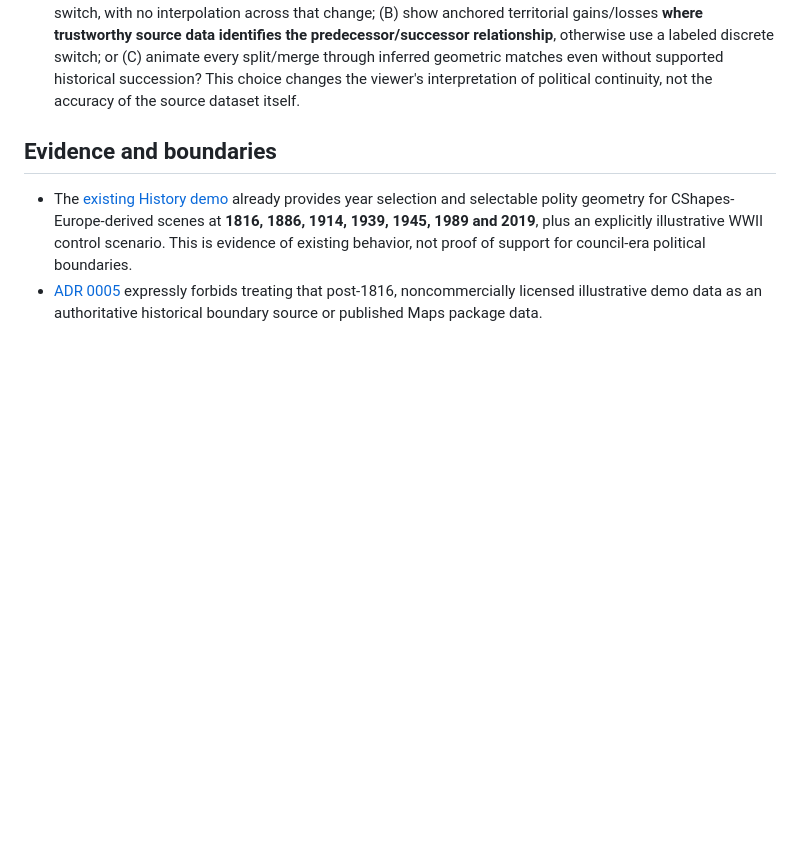
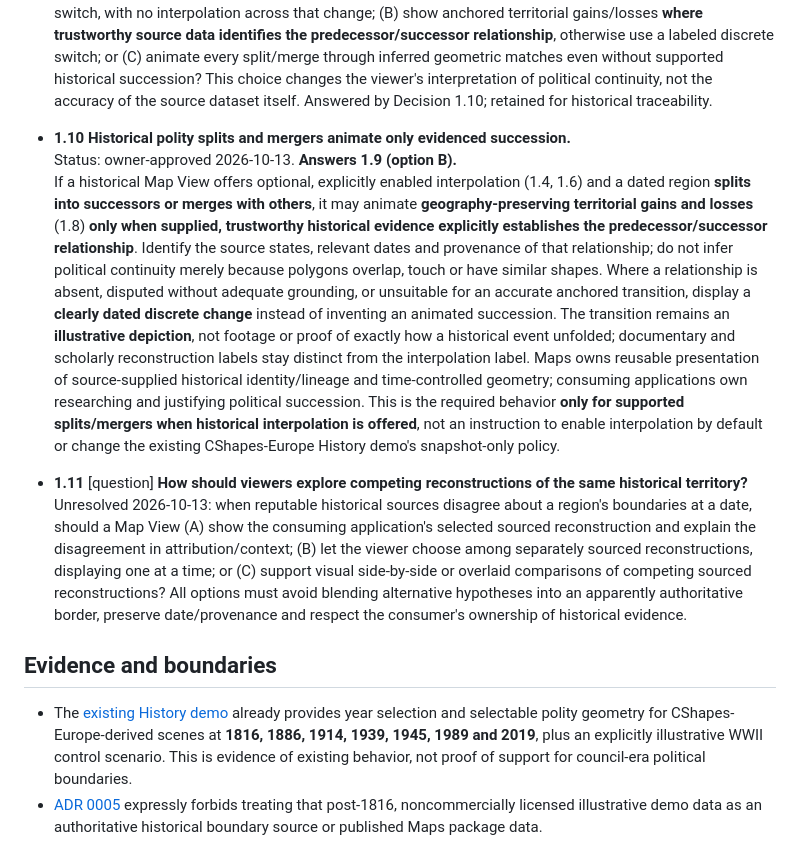
Before and after one commit to moritzbrantner/maps, a Markdown page: docs/DECISION-ATLAS.md, the part around the change. Rendered like a GitHub page; blank space fills up the shorter version.

Commit message:
docs: approve evidence-based historical polity split and merge transitions

```diff
--- a/docs/DECISION-ATLAS.md
+++ b/docs/DECISION-ATLAS.md
@@ -45,6 +45,14 @@ This is the **Maps product-intent authority** for owner-approved, consequential
 
 - **1.9** [question] **What should viewers see when historical polities split or merge?**
   Unresolved 2026-10-13: for explicitly enabled illustrative historical transitions where regions are replaced by multiple successors or combined into a new polity, should the Map View (A) use a clearly dated discrete switch, with no interpolation across that change; (B) show anchored territorial gains/losses **where trustworthy source data identifies the predecessor/successor relationship**, otherwise use a labeled discrete switch; or (C) animate every split/merge through inferred geometric matches even without supported historical succession? This choice changes the viewer's interpretation of political continuity, not the accuracy of the source dataset itself.
+  Answered by Decision 1.10; retained for historical traceability.
+
+- **1.10 Historical polity splits and mergers animate only evidenced succession.**
+  Status: owner-approved 2026-10-13. **Answers 1.9 (option B).**
+  If a historical Map View offers optional, explicitly enabled interpolation (1.4, 1.6) and a dated region **splits into successors or merges with others**, it may animate **geography-preserving territorial gains and losses** (1.8) **only when supplied, trustworthy historical evidence explicitly establishes the predecessor/successor relationship**. Identify the source states, relevant dates and provenance of that relationship; do not infer political continuity merely because polygons overlap, touch or have similar shapes. Where a relationship is absent, disputed without adequate grounding, or unsuitable for an accurate anchored transition, display a **clearly dated discrete change** instead of inventing an animated succession. The transition remains an **illustrative depiction**, not footage or proof of exactly how a historical event unfolded; documentary and scholarly reconstruction labels stay distinct from the interpolation label. Maps owns reusable presentation of source-supplied historical identity/lineage and time-controlled geometry; consuming applications own researching and justifying political succession. This is the required behavior **only for supported splits/mergers when historical interpolation is offered**, not an instruction to enable interpolation by default or change the existing CShapes-Europe History demo's snapshot-only policy.
+
+- **1.11** [question] **How should viewers explore competing reconstructions of the same historical territory?**
+  Unresolved 2026-10-13: when reputable historical sources disagree about a region's boundaries at a date, should a Map View (A) show the consuming application's selected sourced reconstruction and explain the disagreement in attribution/context; (B) let the viewer choose among separately sourced reconstructions, displaying one at a time; or (C) support visual side-by-side or overlaid comparisons of competing sourced reconstructions? All options must avoid blending alternative hypotheses into an apparently authoritative border, preserve date/provenance and respect the consumer's ownership of historical evidence.
 
 ## Evidence and boundaries
 
```
